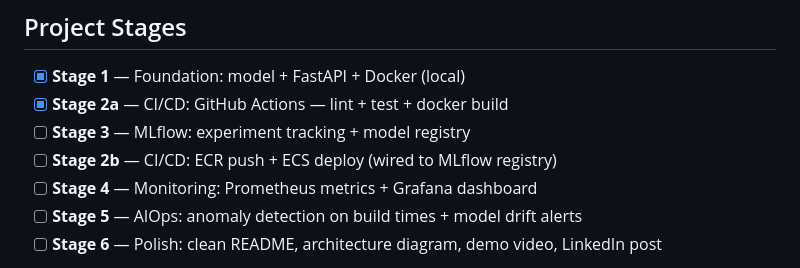
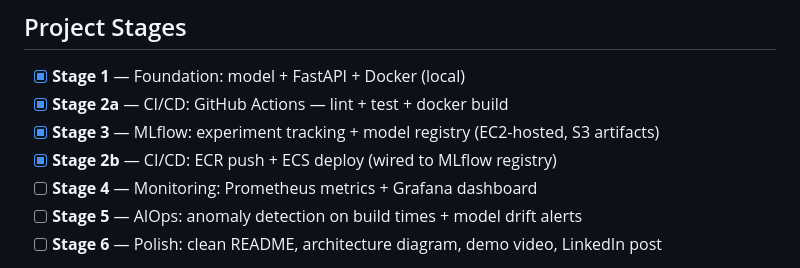
Before and after one commit to nanthansr/mlops-fraud-pipeline, a Markdown page: README.md, the part around the change. Rendered like a GitHub page.

```diff
--- a/README.md
+++ b/README.md
@@ -30,8 +30,8 @@ Built cross-platform — runs identically on Mac and Windows via Docker.
 
 - [x] **Stage 1** — Foundation: model + FastAPI + Docker (local)
 - [x] **Stage 2a** — CI/CD: GitHub Actions — lint + test + docker build
-- [ ] **Stage 3** — MLflow: experiment tracking + model registry
-- [ ] **Stage 2b** — CI/CD: ECR push + ECS deploy (wired to MLflow registry)
+- [x] **Stage 3** — MLflow: experiment tracking + model registry (EC2-hosted, S3 artifacts)
+- [x] **Stage 2b** — CI/CD: ECR push + ECS deploy (wired to MLflow registry)
 - [ ] **Stage 4** — Monitoring: Prometheus metrics + Grafana dashboard
 - [ ] **Stage 5** — AIOps: anomaly detection on build times + model drift alerts
 - [ ] **Stage 6** — Polish: clean README, architecture diagram, demo video, LinkedIn post
```
Also changed, not shown: DEVLOG.md (+30 -17 lines), SESSIONS.md (+11 -9 lines).
